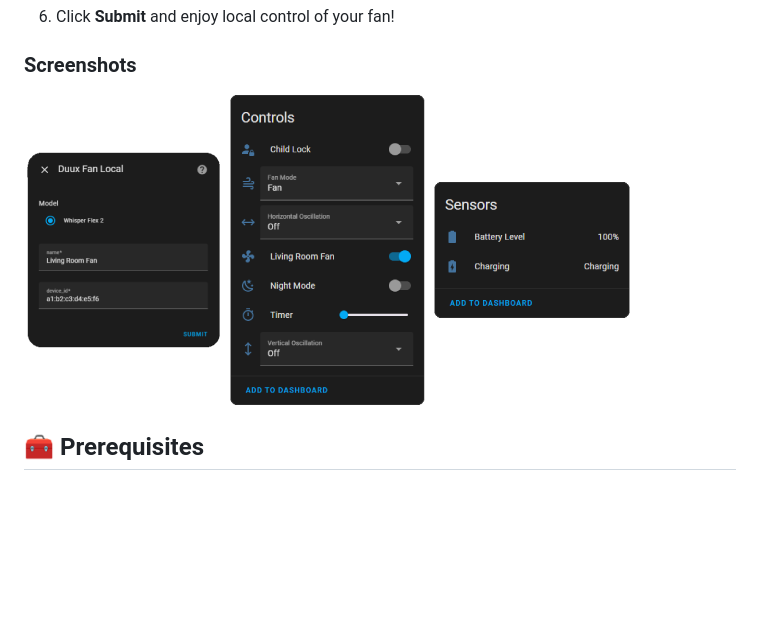
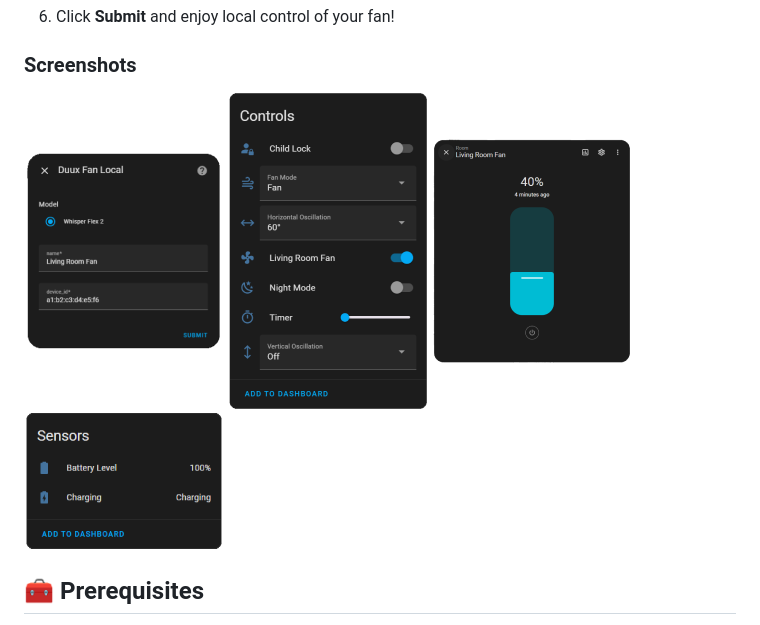
Before and after one commit to LouisR-git/duux-fan-local, a Markdown page: README.md, the part around the change. Rendered like a GitHub page; pictures changed too: docs/screenshots/controls.png, docs/screenshots/fan.png (added); blank space fills up the shorter version.

Commit message:
docs improved screenshots

```diff
--- a/README.md
+++ b/README.md
@@ -47,6 +47,7 @@ The integration will now appear like any standard Home Assistant integration.
 
 ![config_flow](docs/screenshots/config_flow.png)
 ![controls](docs/screenshots/controls.png)
+![fan](docs/screenshots/fan.png)
 ![sensors](docs/screenshots/sensors.png)
 
 
```
